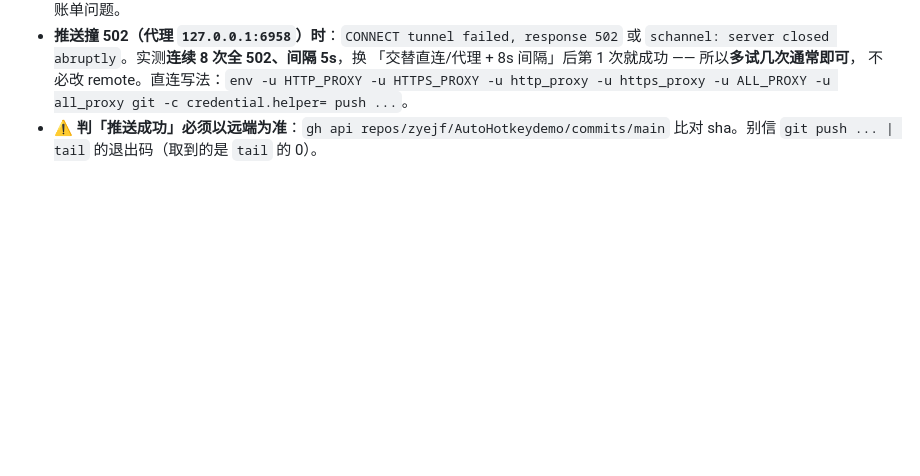
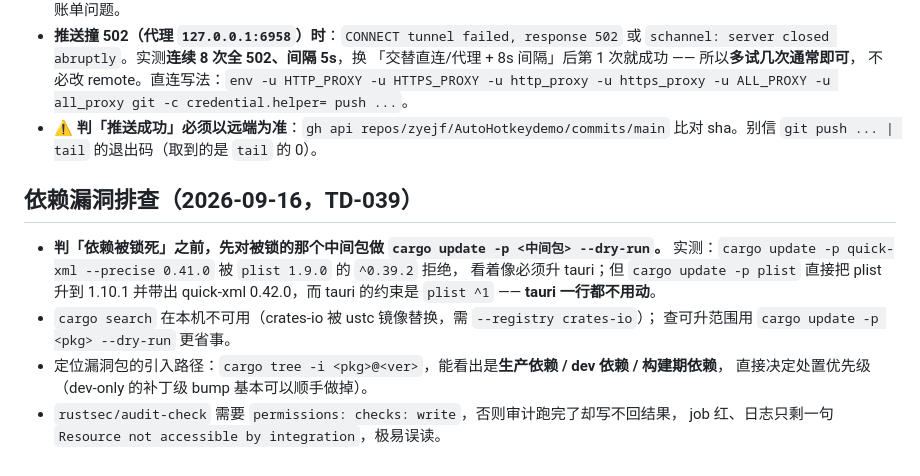
Before and after one commit to zyejf/AutoHotkeydemo, a Markdown page: .workbuddy-ai/memory/env-and-ci.md, the part around the change. Rendered like a GitHub page; blank space fills up the shorter version.

```diff
--- a/.workbuddy-ai/memory/env-and-ci.md
+++ b/.workbuddy-ai/memory/env-and-ci.md
@@ -138,3 +138,16 @@ CI 首次真正跑起来后，6 类失败**没有一类能在本机复现**，
   -u ALL_PROXY -u all_proxy git -c credential.helper= push ...`。
 - ⚠️ **判「推送成功」必须以远端为准**：`gh api repos/zyejf/AutoHotkeydemo/commits/main`
   比对 sha。别信 `git push ... | tail` 的退出码（取到的是 `tail` 的 0）。
+
+## 依赖漏洞排查（2026-09-16，TD-039）
+
+- **判「依赖被锁死」之前，先对被锁的那个中间包做 `cargo update -p <中间包> --dry-run`。**
+  实测：`cargo update -p quick-xml --precise 0.41.0` 被 `plist 1.9.0` 的 `^0.39.2` 拒绝，
+  看着像必须升 tauri；但 `cargo update -p plist` 直接把 plist 升到 1.10.1 并带出
+  quick-xml 0.42.0，而 tauri 的约束是 `plist ^1` —— **tauri 一行都不用动**。
+- `cargo search` 在本机不可用（crates-io 被 ustc 镜像替换，需 `--registry crates-io`）；
+  查可升范围用 `cargo update -p <pkg> --dry-run` 更省事。
+- 定位漏洞包的引入路径：`cargo tree -i <pkg>@<ver>`，能看出是**生产依赖 / dev 依赖 / 构建期依赖**，
+  直接决定处置优先级（dev-only 的补丁级 bump 基本可以顺手做掉）。
+- `rustsec/audit-check` 需要 `permissions: checks: write`，否则审计跑完了却写不回结果，
+  job 红、日志只剩一句 `Resource not accessible by integration`，极易误读。
```
Also changed, not shown: .workbuddy-ai/memory/2026-09-16.md (+24 -0 lines).
